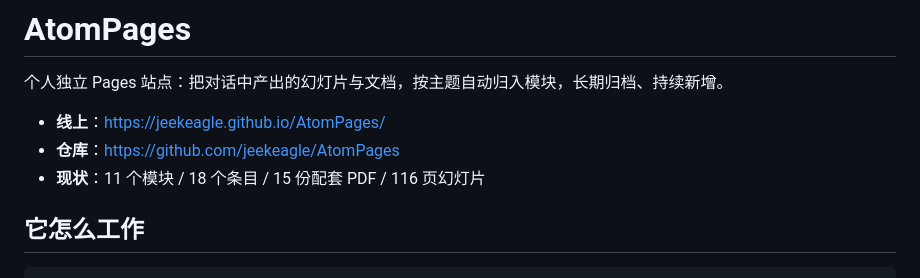
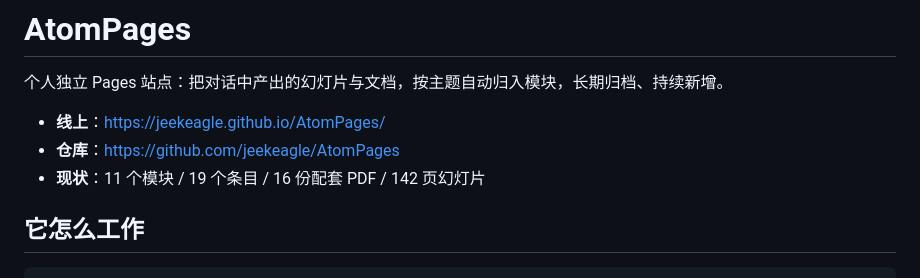
Before and after one commit to jeekeagle/AtomPages, a Markdown page: README.md, the part around the change. GitHub-like rendering.

Commit message:
docs: 更新站点现状数据

```diff
--- a/README.md
+++ b/README.md
@@ -4,7 +4,7 @@
 
 - **线上**：<https://jeekeagle.github.io/AtomPages/>
 - **仓库**：<https://github.com/jeekeagle/AtomPages>
-- **现状**：11 个模块 / 18 个条目 / 15 份配套 PDF / 116 页幻灯片
+- **现状**：11 个模块 / 19 个条目 / 16 份配套 PDF / 142 页幻灯片
 
 ## 它怎么工作
 
```
